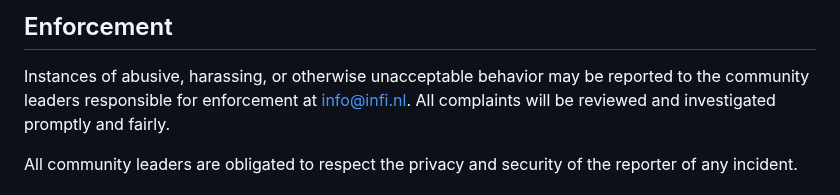
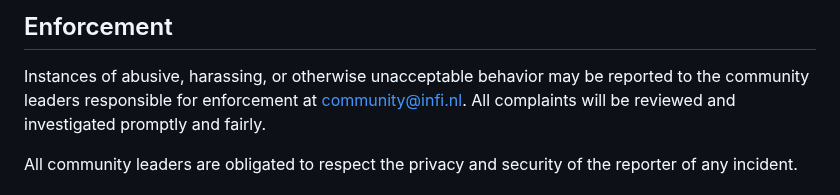
Before and after one commit to infi-nl/the-infi-way, a Markdown page: CODE_OF_CONDUCT.md, the part around the change. Rendered like a GitHub page.

Commit message:
Update email address to community

```diff
--- a/CODE_OF_CONDUCT.md
+++ b/CODE_OF_CONDUCT.md
@@ -60,7 +60,7 @@ representative at an online or offline event.
 
 Instances of abusive, harassing, or otherwise unacceptable behavior may be
 reported to the community leaders responsible for enforcement at
-info@infi.nl.
+community@infi.nl.
 All complaints will be reviewed and investigated promptly and fairly.
 
 All community leaders are obligated to respect the privacy and security of the
```
